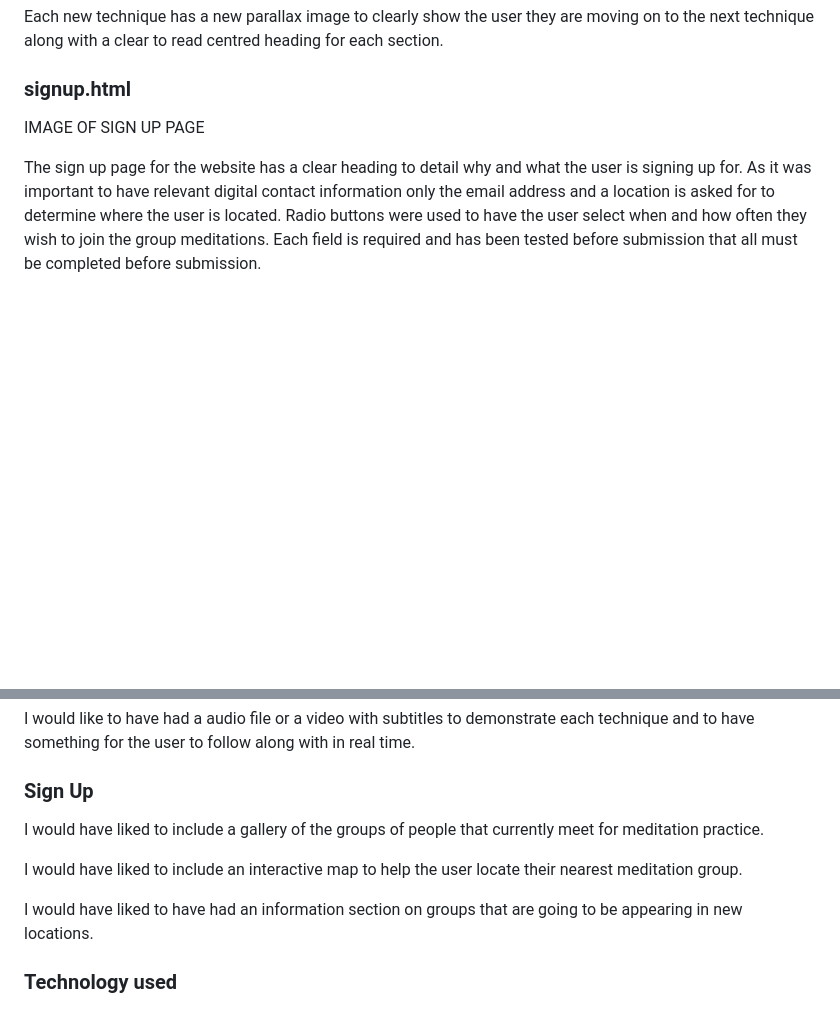
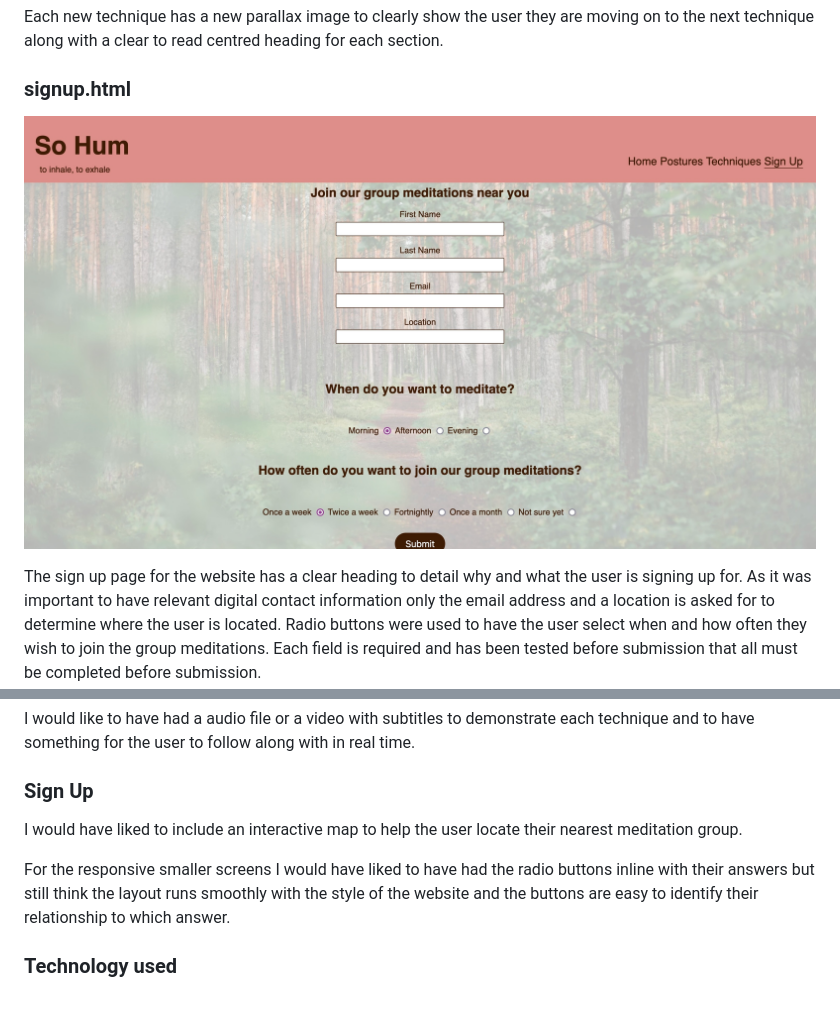
Before and after one commit to noxiryma/projectportfolio1_meditation, a Markdown page: README.md, 2 parts joined by grey strips. Rendered like a GitHub page; pictures changed too: assets/images/readme-images/signup.jpg (added); blank space fills up the shorter version.

Commit message:
Add content to README.md

```diff
--- a/README.md
+++ b/README.md
@@ -124,7 +124,7 @@ Each new technique has a new parallax image to clearly show the user they are mo
 
 ### signup.html
 
-IMAGE OF SIGN UP PAGE
+![Sign Up Page screenshot](assets/images/readme-images/signup.jpg)
 
 The sign up page for the website has a clear heading to detail why and what the user is signing up for. As it was important to have relevant digital contact information only the email address and a location is asked for to determine where the user is located. Radio buttons were used to have the user select when and how often they wish to join the group meditations. Each field is required and has been tested before submission that all must be completed before submission.
 
@@ -160,11 +163,9 @@ I would like to have had a audio file or a video with subtitles to demonstrate e
 
 ### Sign Up
 
-I would have liked to include a gallery of the groups of people that currently meet for meditation practice.
-
 I would have liked to include an interactive map to help the user locate their nearest meditation group.
 
-I would have liked to have had an information section on groups that are going to be appearing in new locations.
+For the responsive smaller screens I would have liked to have had the radio buttons inline with their answers but still think the layout runs smoothly with the style of the website and the buttons are easy to identify their relationship to which answer.
 
 
 ### Technology used
```
Also changed, not shown: other parts of README.md (+3 -0 lines).
